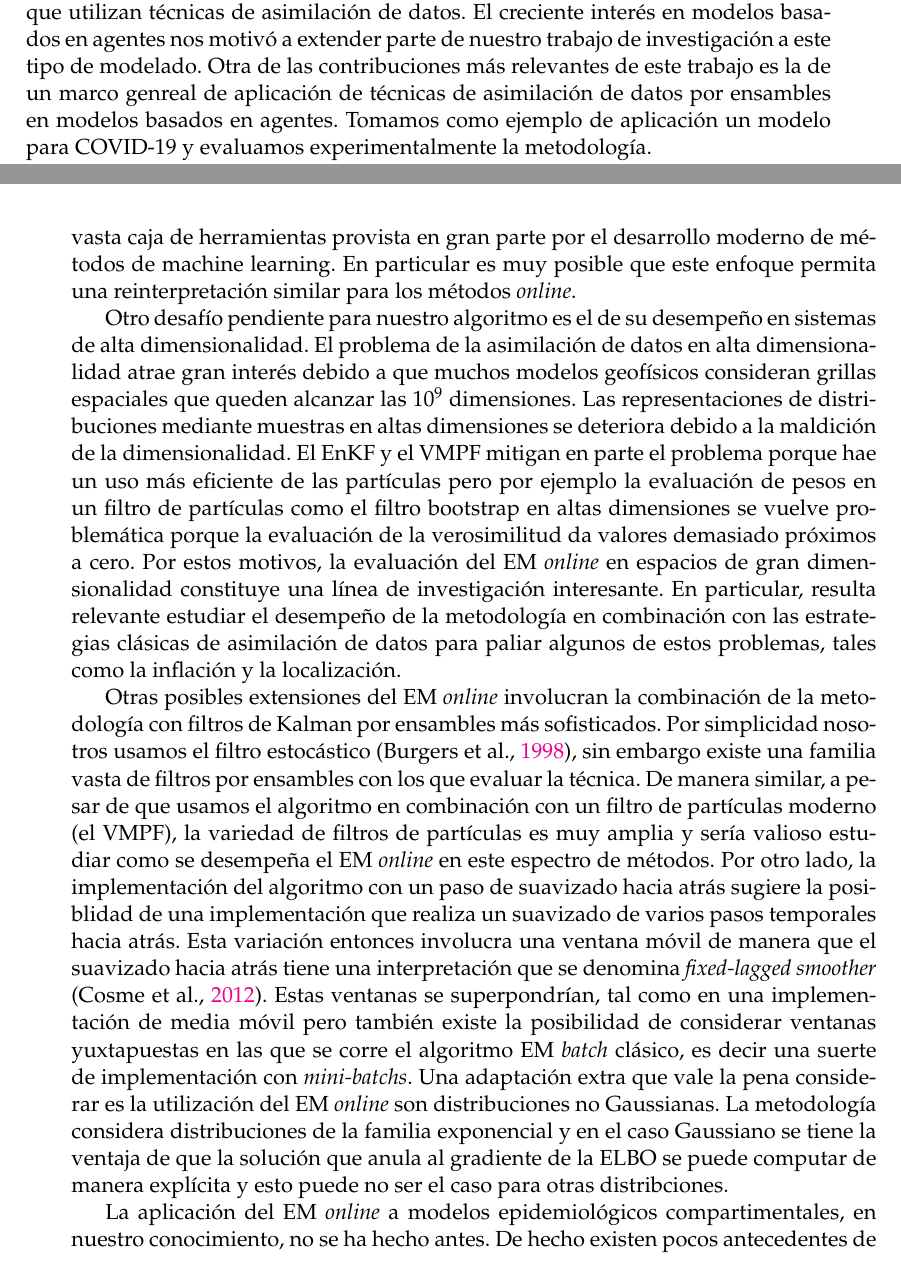
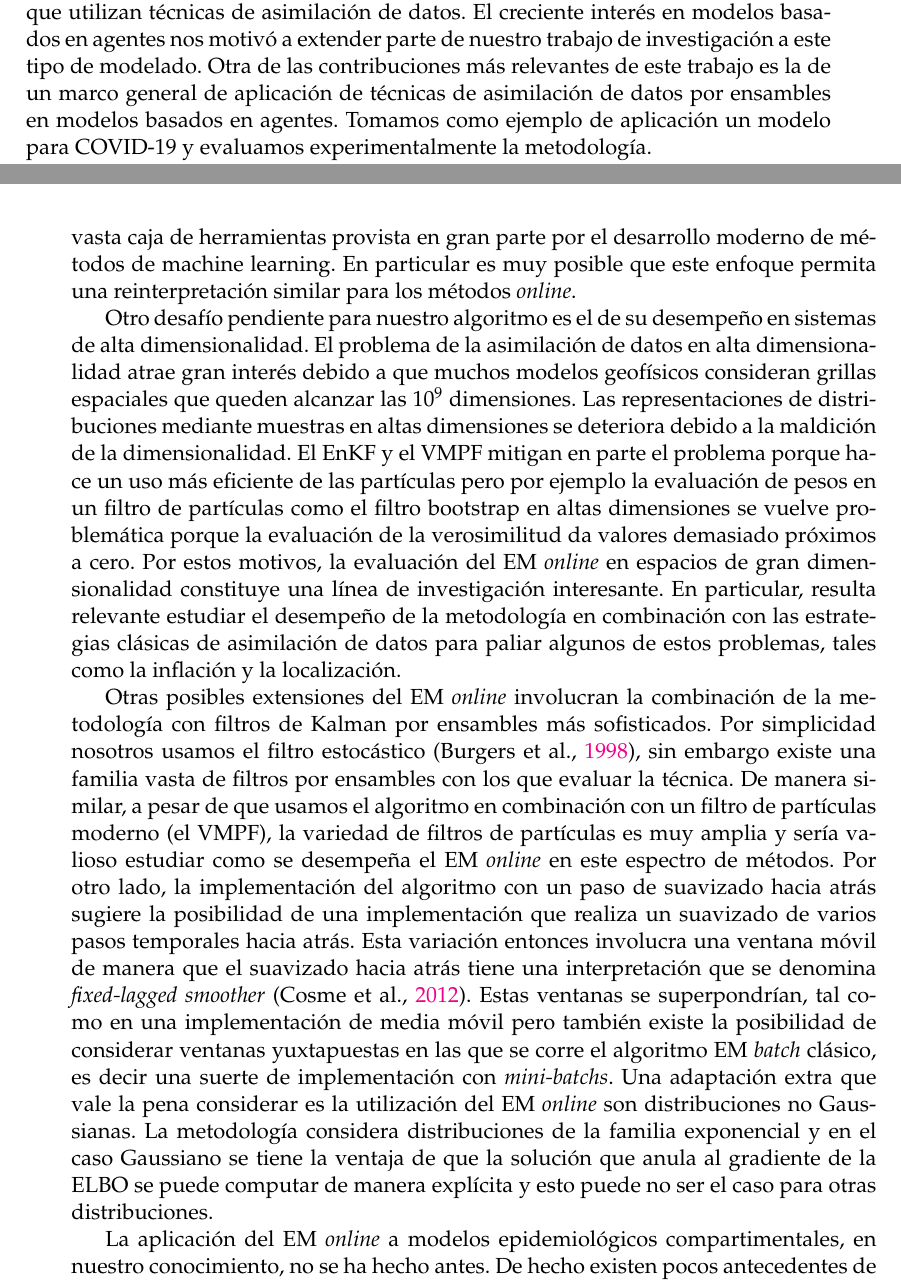
Before and after one commit to tjcocucci/tesis, a LaTeX thesis (main.tex, which reads chapters/06_conclusion.tex): two parts of pages 87 and 88 of 111, joined at a grey line, cut so that both start at the same text. Compiled offline with pdfLaTeX.

Commit message:
aspell conclusion

```diff
--- a/chapters/06_conclusion.tex
+++ b/chapters/06_conclusion.tex
@@ -1,12 +1,12 @@
 \chapter{Conclusiones}
 
-En este trabajo damos un marco teórico general para asimilación de datos y presentamos las metodologías más populares, con especial énfasis en métodos basados en ensambles como el EnKF y el filtro de partículas. Luego, presentamos el problema de la especificación de errores en este tipo sistemas, mostrando como afectan en la performance y comentando estrategias útiles para tratar con estas incertezas. Uno de los objetivos de mi doctorado es el de desarrollar técnicas de estimación de estos errores con interés particular en metodologías secuenciales y basadas en el algoritmo EM. A modo de avance en esta dirección desarrollamos lo que constituye una de las contribuciones principales del trabajo que integra esta tesis: una metodología \textit{online} de estimación del error de modelo y observacional basada en el EM junto con una evaluación experimental de su desempeño en escenarios de interés para el área. Tiene la propiedad de acoplarse a técnicas de asimilación de datos por ensamble modernas como el EnKF o el VMPF. Otro de los objetivos de la tesis es la utilización de metodologías de este tipo sobre modelos epidemiológicos. Por lo tanto también realizamos experimentos de aplicación del EM \textit{online} para un modelo compartimental simple de COVID-19 utilizando tanto datos sintéticos como reales. Previo a esto presentamos los modelos epidemiológicos compartimentales clásicos así como los antecedentes de inferencia sobre estos, haciendo énfasis en los trabajos que utilizan técnicas de asimilación de datos. El creciente interés en modelos basados en agentes nos motivó a extender parte de nuestro trabajo de investigación a este tipo de modelado. Otra de las contribuciones más relevantes de este trabajo es la de un marco genreal de aplicación de técnicas de asimilación de datos por ensambles en modelos basados en agentes. Tomamos como ejemplo de aplicación un modelo para COVID-19 y evaluamos experimentalmente la metodología.
+En este trabajo damos un marco teórico general para asimilación de datos y presentamos las metodologías más populares, con especial énfasis en métodos basados en ensambles como el EnKF y el filtro de partículas. Luego, presentamos el problema de la especificación de errores en este tipo sistemas, mostrando como afectan en la performance y comentando estrategias útiles para tratar con estas incertezas. Uno de los objetivos de mi doctorado es el de desarrollar técnicas de estimación de estos errores con interés particular en metodologías secuenciales y basadas en el algoritmo EM. A modo de avance en esta dirección desarrollamos lo que constituye una de las contribuciones principales del trabajo que integra esta tesis: una metodología \textit{online} de estimación del error de modelo y observacional basada en el EM junto con una evaluación experimental de su desempeño en escenarios de interés para el área. Tiene la propiedad de acoplarse a técnicas de asimilación de datos por ensamble modernas como el EnKF o el VMPF. Otro de los objetivos de la tesis es la utilización de metodologías de este tipo sobre modelos epidemiológicos. Por lo tanto también realizamos experimentos de aplicación del EM \textit{online} para un modelo compartimental simple de COVID-19 utilizando tanto datos sintéticos como reales. Previo a esto presentamos los modelos epidemiológicos compartimentales clásicos así como los antecedentes de inferencia sobre estos, haciendo énfasis en los trabajos que utilizan técnicas de asimilación de datos. El creciente interés en modelos basados en agentes nos motivó a extender parte de nuestro trabajo de investigación a este tipo de modelado. Otra de las contribuciones más relevantes de este trabajo es la de un marco general de aplicación de técnicas de asimilación de datos por ensambles en modelos basados en agentes. Tomamos como ejemplo de aplicación un modelo para COVID-19 y evaluamos experimentalmente la metodología.
 
 El algoritmo EM \textit{online} que desarrollamos mostró resultados satisfactorios en los escenarios en los que fue evaluado. La versión que se acopla al EnKF con un paso de suavizado de EnKS tiene una menor complejidad computacional que el EM \textit{offline} acoplado al EnKS (\cite{Pulido2018}). Además tiene la propiedad de que puede capturar cambios temporales lentos en los parámetros e incluso recuperar la estructura de covarianzas de las matrices que parametrizan los errores. La performance del método sin embargo depende de la elección de la tasa de aprendizaje. Esta cuantifica cuanta importancia se le da a la observación que está siendo procesada en comparación a la estimación previa. El problema es similar a los de la elección de una tasa de aprendizaje para métodos de descenso de gradiente en machine learning. Por lo tanto, una posible línea de investigación es buscar incluir en el EM \textit{online} una tasa de aprendizaje adaptativa del tipo momentum, ADAGRAD o ADADELTA \citep{Zeiler2012} o ADAM \citep{Kingma2014}. Estos métodos se adaptan de manera dinámica a la tarea de optimización y pueden mejorar dramáticamente la convergencia. Creemos que la maximización de la verosimilitud mediante EM puede ser reinterpretada como un método de gradientes lo que permitiría utilizar la vasta caja de herramientas provista en gran parte por el desarrollo moderno de métodos de machine learning. En particular es muy posible que este enfoque permita una reinterpretación similar para los métodos \textit{online}.
 
-Otro desafío pendiente para nuestro algoritmo es el de su desempeño en sistemas de alta dimensionalidad. El problema de la asimilación de datos en alta dimensionalidad atrae gran interés debido a que muchos modelos geofísicos consideran grillas espaciales que queden alcanzar las $10^9$ dimensiones. Las representaciones de distribuciones mediante muestras en altas dimensiones se deteriora debido a la maldición de la dimensionalidad. El EnKF y el VMPF mitigan en parte el problema porque hae un uso más eficiente de las partículas pero por ejemplo la evaluación de pesos en un filtro de partículas como el filtro bootstrap en altas dimensiones se vuelve problemática porque la evaluación de la verosimilitud da valores demasiado próximos a cero. Por estos motivos, la evaluación del EM \textit{online} en espacios de gran dimensionalidad constituye una línea de investigación interesante. En particular, resulta relevante estudiar el desempeño de la metodología en combinación con las estrategias clásicas de asimilación de datos para paliar algunos de estos problemas, tales como la inflación y la localización.
+Otro desafío pendiente para nuestro algoritmo es el de su desempeño en sistemas de alta dimensionalidad. El problema de la asimilación de datos en alta dimensionalidad atrae gran interés debido a que muchos modelos geofísicos consideran grillas espaciales que queden alcanzar las $10^9$ dimensiones. Las representaciones de distribuciones mediante muestras en altas dimensiones se deteriora debido a la maldición de la dimensionalidad. El EnKF y el VMPF mitigan en parte el problema porque hace un uso más eficiente de las partículas pero por ejemplo la evaluación de pesos en un filtro de partículas como el filtro bootstrap en altas dimensiones se vuelve problemática porque la evaluación de la verosimilitud da valores demasiado próximos a cero. Por estos motivos, la evaluación del EM \textit{online} en espacios de gran dimensionalidad constituye una línea de investigación interesante. En particular, resulta relevante estudiar el desempeño de la metodología en combinación con las estrategias clásicas de asimilación de datos para paliar algunos de estos problemas, tales como la inflación y la localización.
 
-Otras posibles extensiones del EM \textit{online} involucran la combinación de la metodología con filtros de Kalman por ensambles más sofisticados. Por simplicidad nosotros usamos el filtro estocástico \citep{Burgers1998}, sin embargo existe una familia vasta de filtros por ensambles con los que evaluar la técnica. De manera similar, a pesar de que usamos el algoritmo en combinación con un filtro de partículas moderno (el VMPF), la variedad de filtros de partículas es muy amplia y sería valioso estudiar como se desempeña el EM \textit{online} en este espectro de métodos. Por otro lado, la implementación del algoritmo con un paso de suavizado hacia atrás sugiere la posiblidad de una implementación que realiza un suavizado de varios pasos temporales hacia atrás. Esta variación entonces involucra una ventana móvil de manera que el suavizado hacia atrás tiene una interpretación que se denomina \textit{fixed-lagged smoother} \citep{Cosme2012}. Estas ventanas se superpondrían, tal como en una implementación de media móvil pero también existe la posibilidad de considerar ventanas yuxtapuestas en las que se corre el algoritmo EM \textit{batch} clásico, es decir una suerte de implementación con \textit{mini-batchs}. Una adaptación extra que vale la pena considerar es la utilización del EM \textit{online} son distribuciones no Gaussianas. La metodología considera distribuciones de la familia exponencial y en el caso Gaussiano se tiene la ventaja de que la solución que anula al gradiente de la ELBO se puede computar de manera explícita y esto puede no ser el caso para otras distribciones.
+Otras posibles extensiones del EM \textit{online} involucran la combinación de la metodología con filtros de Kalman por ensambles más sofisticados. Por simplicidad nosotros usamos el filtro estocástico \citep{Burgers1998}, sin embargo existe una familia vasta de filtros por ensambles con los que evaluar la técnica. De manera similar, a pesar de que usamos el algoritmo en combinación con un filtro de partículas moderno (el VMPF), la variedad de filtros de partículas es muy amplia y sería valioso estudiar como se desempeña el EM \textit{online} en este espectro de métodos. Por otro lado, la implementación del algoritmo con un paso de suavizado hacia atrás sugiere la posibilidad de una implementación que realiza un suavizado de varios pasos temporales hacia atrás. Esta variación entonces involucra una ventana móvil de manera que el suavizado hacia atrás tiene una interpretación que se denomina \textit{fixed-lagged smoother} \citep{Cosme2012}. Estas ventanas se superpondrían, tal como en una implementación de media móvil pero también existe la posibilidad de considerar ventanas yuxtapuestas en las que se corre el algoritmo EM \textit{batch} clásico, es decir una suerte de implementación con \textit{mini-batchs}. Una adaptación extra que vale la pena considerar es la utilización del EM \textit{online} son distribuciones no Gaussianas. La metodología considera distribuciones de la familia exponencial y en el caso Gaussiano se tiene la ventaja de que la solución que anula al gradiente de la ELBO se puede computar de manera explícita y esto puede no ser el caso para otras distribuciones.
 
 La aplicación del EM \textit{online} a modelos epidemiológicos compartimentales, en nuestro conocimiento, no se ha hecho antes. De hecho existen pocos antecedentes de estimación de errores en modelos epidemiológicos siendo una excepción el trabajo de \cite{Ionides2006} en el que se usan filtros iterados. Sin embargo esta técnica aumenta el estado con parámetros estocásticos lo cual no suele dar buenos resultados según \cite{Delsole2010}. Los resultados muestran que la metodología del EM \textit{online} es aplicable a modelos epidemiológicos compartimentales incluso incorporando el método de estado aumentado para parámetros del modelo con variación temporal. Notamos que cuando se utiliza estado aumentado con caminatas aleatorias, el ruido que estas incorporan al sistema afecta sobre las estimaciones del error observacional y del sistema en general. En particular, si el ruido introducido es muy grande se puede llegar a un exceso de confianza sobre la calidad de las observaciones y por lo tanto a un sobreajuste. Esto se debe a que la estocasticidad de las caminatas aleatorias actúa como error de modelo y si este es muy grande, los pronósticos que produce el modelo pierden credibilidad. Para dar cuenta de esta situación existen algunas alternativas. Por un lado se pueden interpretar a las varianzas de las distribuciones de las caminatas como parte de una matriz $\v Q$ que parametrice el error de todo el modelo y estimar con el EM \textit{online} a esta matriz. Por otro lado es posible utilizar métodos de inflación de ensamble adaptativos \citep{Ruiz2013b}.
 
```
Also changed, not shown: chapters/06_conclusion.tex (4 more changed lines).
